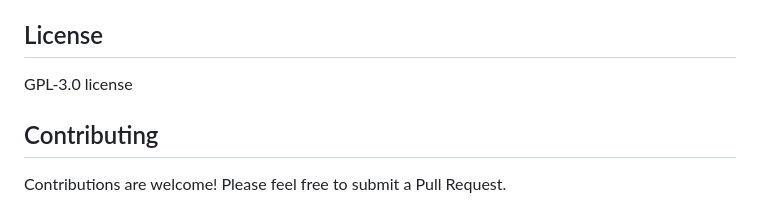
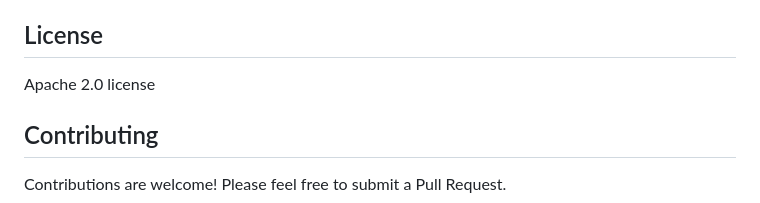
Before and after one commit to VorkerJ/argazer, a Markdown page: README.md, the part around the change. Drawn GitHub-style.

Commit message:
Update README.md [skip ci]

```diff
--- a/README.md
+++ b/README.md
@@ -1261,7 +1261,7 @@ For applications with multiple Helm sources:
 
 ## License
 
-GPL-3.0 license
+Apache 2.0 license
 
 ## Contributing
 
```
